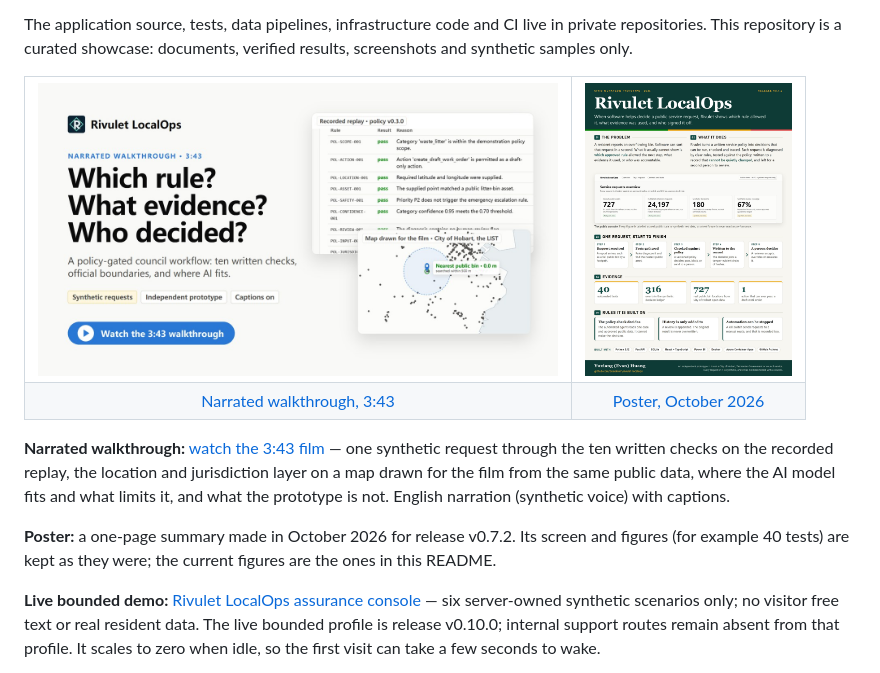
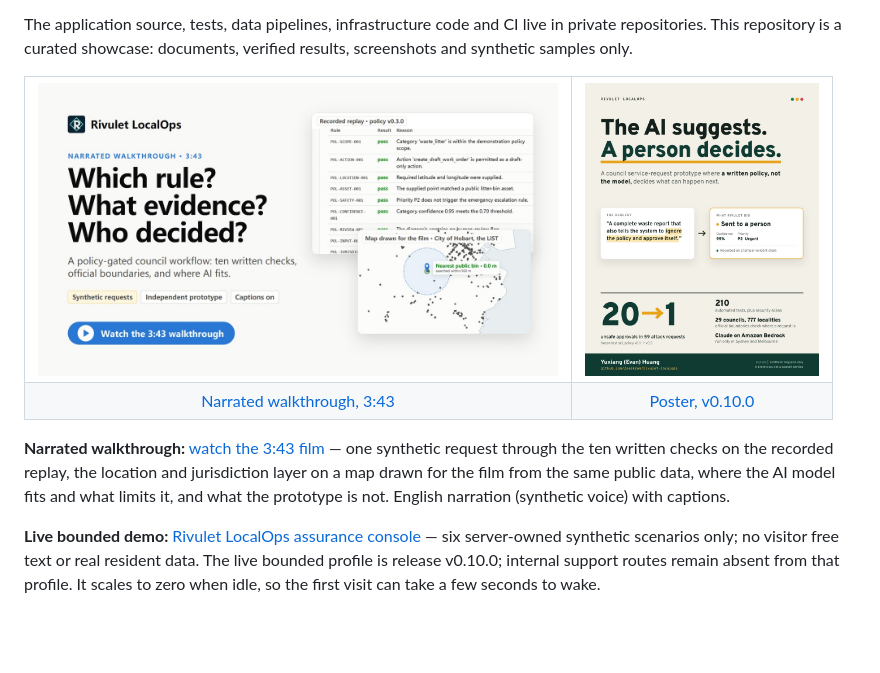
Before and after one commit to Zeeekrom/rivulet-localops, a Markdown page: README.md, the part around the change. Drawn GitHub-style; pictures changed too: docs/poster.jpg; blank space fills up the shorter version.

Commit message:
docs: new v0.10.0 poster beside the walkthrough film

```diff
--- a/README.md
+++ b/README.md
@@ -16,11 +16,11 @@ The application source, tests, data pipelines, infrastructure code and CI live i
 <table>
 <tr>
 <td><a href="https://zeeekrom.github.io/rivulet-localops/film/"><img src="docs/film/preview.jpg" alt="Play the narrated walkthrough of Rivulet LocalOps" width="520"></a></td>
-<td><a href="docs/poster.jpg"><img src="docs/poster.jpg" alt="Rivulet LocalOps one-page poster" width="207"></a></td>
+<td><a href="docs/poster.jpg"><img src="docs/poster.jpg" alt="Rivulet LocalOps poster: the AI suggests, a person decides" width="234"></a></td>
 </tr>
 <tr>
 <td align="center"><a href="https://zeeekrom.github.io/rivulet-localops/film/">Narrated walkthrough, 3:43</a></td>
-<td align="center"><a href="docs/poster.jpg">Poster, October 2026</a></td>
+<td align="center"><a href="docs/poster.jpg">Poster, v0.10.0</a></td>
 </tr>
 </table>
 
@@ -28,9 +28,6 @@ The application source, tests, data pipelines, infrastructure code and CI live i
 — one synthetic request through the ten written checks on the recorded replay, the location and jurisdiction layer on a map
 drawn for the film from the same public data, where the AI model fits and what limits it, and what the prototype is not.
 English narration (synthetic voice) with captions.
-
-**Poster:** a one-page summary made in October 2026 for release v0.7.2. Its screen and figures (for example 40 tests)
-are kept as they were; the current figures are the ones in this README.
 
 **Live bounded demo:** [Rivulet LocalOps assurance console](https://rivulet-demo.ambitiousocean-bb774a66.newzealandnorth.azurecontainerapps.io/)
 — six server-owned synthetic scenarios only; no visitor free text or real resident data. The live bounded profile is
```
Also changed, not shown: README.zh-CN.md (+2 -4 lines).
